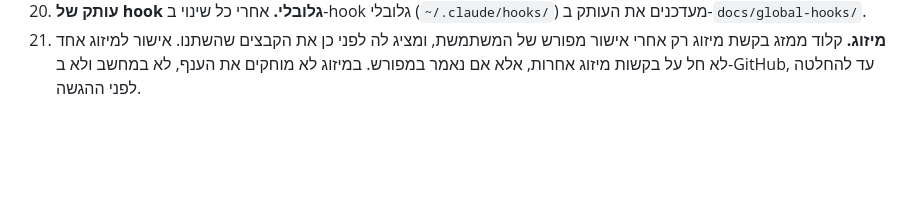
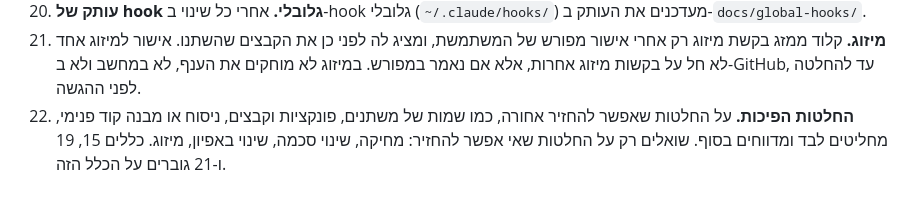
Before and after one commit to Maya-Klein/dependency-followup, a Markdown page: CLAUDE.md, the part around the change. Rendered like a GitHub page; blank space fills up the shorter version.

```diff
--- a/CLAUDE.md
+++ b/CLAUDE.md
@@ -67,3 +67,4 @@ The stage-2 Stitch redesign must replace only `web/templates/` and `web/static/`
 19. **שמות ענפים.** שם הענף מתאר במילים ספורות את תוכן השינוי, כך שאפשר להבין ממנו מה השתנה בלי לפתוח אותו. ענף אחד לכל שינוי הגיוני אחד. לפני פתיחת ענף מציעים למשתמשת שם וממתינים לאישור.
 20. **עותק של hook גלובלי.** אחרי כל שינוי ב-hook גלובלי (`~/.claude/hooks/`) מעדכנים את העותק ב-`docs/global-hooks/`.
 21. **מיזוג.** קלוד ממזג בקשת מיזוג רק אחרי אישור מפורש של המשתמשת, ומציג לה לפני כן את הקבצים שהשתנו. אישור למיזוג אחד לא חל על בקשות מיזוג אחרות, אלא אם נאמר במפורש. במיזוג לא מוחקים את הענף, לא במחשב ולא ב-GitHub, עד להחלטה לפני ההגשה.
+22. **החלטות הפיכות.** על החלטות שאפשר להחזיר אחורה, כמו שמות של משתנים, פונקציות וקבצים, ניסוח או מבנה קוד פנימי, מחליטים לבד ומדווחים בסוף. שואלים רק על החלטות שאי אפשר להחזיר: מחיקה, שינוי סכמה, שינוי באפיון, מיזוג. כללים 15, 19 ו-21 גוברים על הכלל הזה.
```
Also changed, not shown: docs/plan.md (+21 -6 lines).
